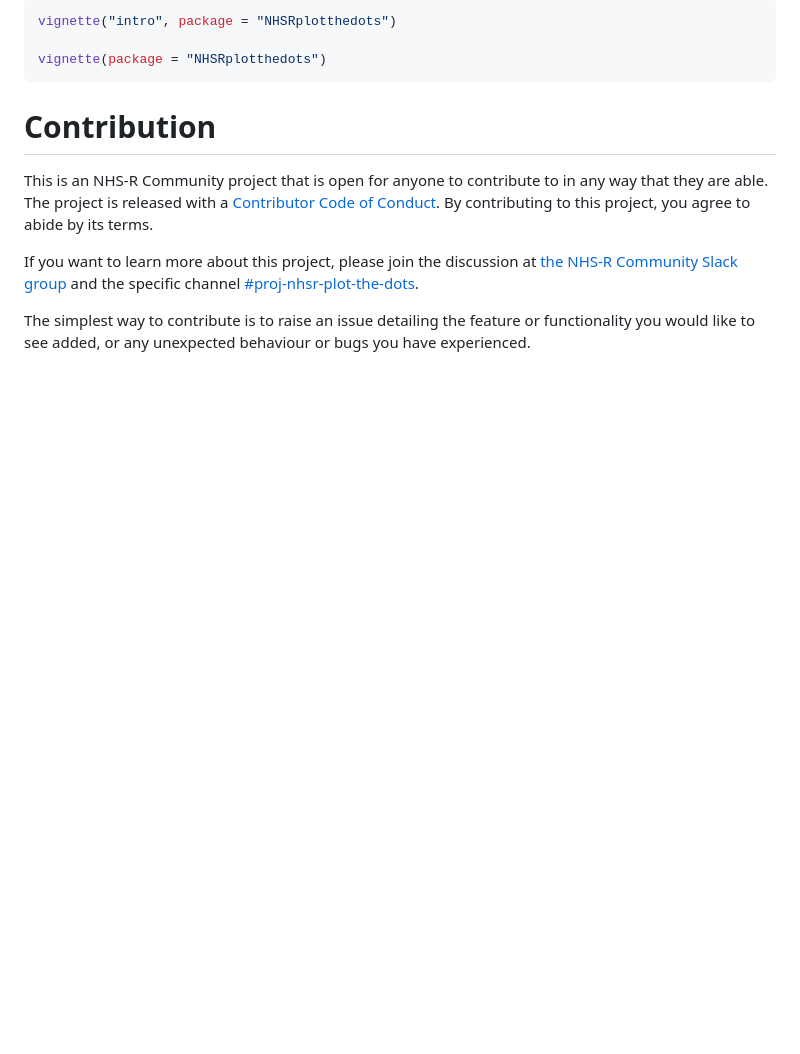
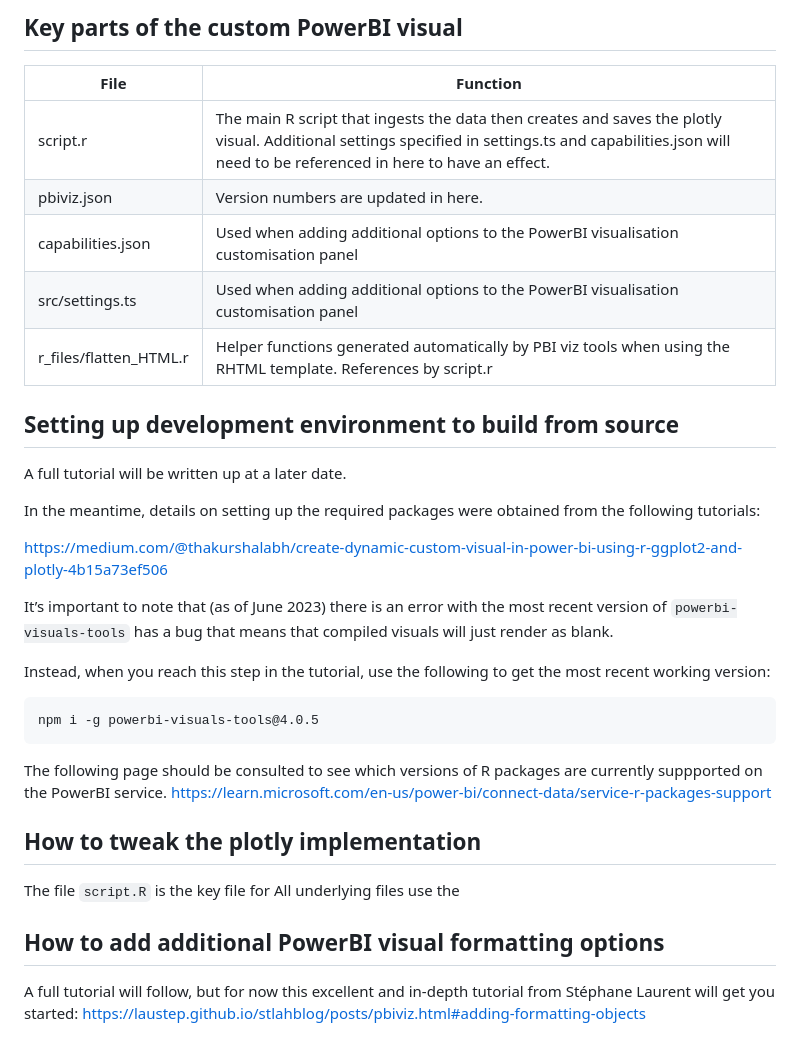
Before and after one commit to nhs-r-community/NHSRplotthedots, a Markdown page: README.md, the part around the change printed below. GitHub-like rendering; blank space fills up the shorter version.

````diff
--- a/README.md
+++ b/README.md
@@ -114,23 +80,44 @@ To view the vignette (worked example), use:
 
-``` r
-vignette("intro", package = "NHSRplotthedots")
+## Key parts of the custom PowerBI visual
 
-vignette(package = "NHSRplotthedots")
-```
+| File                     | Function                                                                                                                                                                                                   |
+|--------------------------|------------------------------------------------------------------------------------------------------------------------------------------------------------------------------------------------------------|
+| script.r                 | The main R script that ingests the data then creates and saves the plotly visual. Additional settings specified in settings.ts and capabilities.json will need to be referenced in here to have an effect. |
+| pbiviz.json              | Version numbers are updated in here.                                                                                                                                                                       |
+| capabilities.json        | Used when adding additional options to the PowerBI visualisation customisation panel                                                                                                                       |
+| src/settings.ts          | Used when adding additional options to the PowerBI visualisation customisation panel                                                                                                                       |
+| r\_files/flatten\_HTML.r | Helper functions generated automatically by PBI viz tools when using the RHTML template. References by script.r                                                                                            |
 
-# Contribution
+## Setting up development environment to build from source
 
-This is an NHS-R Community project that is open for anyone to contribute
-to in any way that they are able. The project is released with a
-[Contributor Code of
-Conduct](https://contributor-covenant.org/version/2/1/CODE_OF_CONDUCT.html).
-By contributing to this project, you agree to abide by its terms.
+A full tutorial will be written up at a later date.
 
-If you want to learn more about this project, please join the discussion
-at [the NHS-R Community Slack group](https://nhsrcommunity.slack.com/)
-and the specific channel
-[\#proj-nhsr-plot-the-dots](https://nhsrcommunity.slack.com/archives/CSVD4SYF3).
+In the meantime, details on setting up the required packages were
+obtained from the following tutorials:
 
-The simplest way to contribute is to raise an issue detailing the
-feature or functionality you would like to see added, or any unexpected
-behaviour or bugs you have experienced.
+<https://medium.com/@thakurshalabh/create-dynamic-custom-visual-in-power-bi-using-r-ggplot2-and-plotly-4b15a73ef506>
+
+It’s important to note that (as of June 2023) there is an error with the
+most recent version of `powerbi-visuals-tools` has a bug that means that
+compiled visuals will just render as blank.
+
+Instead, when you reach this step in the tutorial, use the following to
+get the most recent working version:
+
+    npm i -g powerbi-visuals-tools@4.0.5
+
+The following page should be consulted to see which versions of R
+packages are currently suppported on the PowerBI service.
+<https://learn.microsoft.com/en-us/power-bi/connect-data/service-r-packages-support>
+
+## How to tweak the plotly implementation
+
+The file `script.R` is the key file for All underlying files use the
+
+## How to add additional PowerBI visual formatting options
+
+A full tutorial will follow, but for now this excellent and in-depth
+tutorial from Stéphane Laurent will get you started:
+<https://laustep.github.io/stlahblog/posts/pbiviz.html#adding-formatting-objects>
+
+#
````
Also changed, not shown: other parts of README.md (+51 -85 lines), man/figures/README-example-powerbi-custom-options.png (added), man/figures/README-example-powerbi-formatting.png (added), man/figures/README-example-powerbi-import-custom-visual.png (added), man/figures/README-example-powerbi-rebase.png (added), man/figures/README-example-powerbi-variables.png (added), 1 other file.
